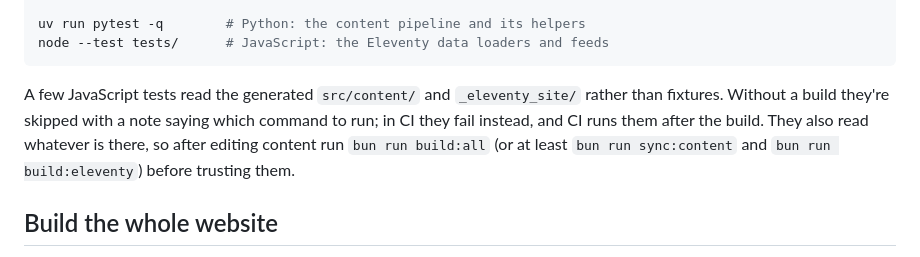
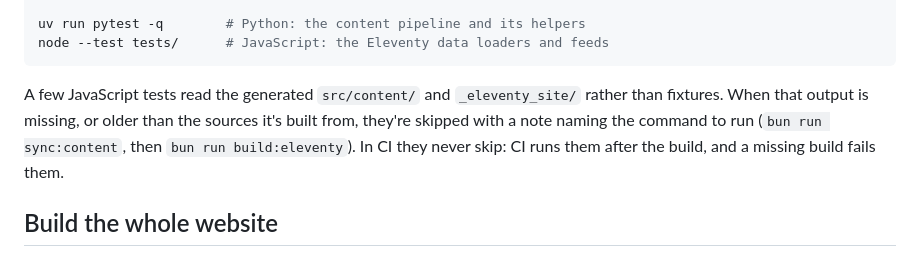
Before and after one commit to Adafede/adafede.github.io, a Markdown page: README.md, the part around the change. Rendered like a GitHub page.

Commit message:
docs: describe the stale-output skip for build-dependent tests

````diff
--- a/README.md
+++ b/README.md
@@ -53,11 +53,10 @@ node --test tests/      # JavaScript: the Eleventy data loaders and feeds
 ```
 
 A few JavaScript tests read the generated `src/content/` and `_eleventy_site/`
-rather than fixtures. Without a build they're skipped with a note saying which
-command to run; in CI they fail instead, and CI runs them after the build. They
-also read whatever is there, so after editing content run `bun run build:all`
-(or at least `bun run sync:content` and `bun run build:eleventy`) before
-trusting them.
+rather than fixtures. When that output is missing, or older than the sources
+it's built from, they're skipped with a note naming the command to run
+(`bun run sync:content`, then `bun run build:eleventy`). In CI they never skip:
+CI runs them after the build, and a missing build fails them.
 
 ## Build the whole website
 
````
